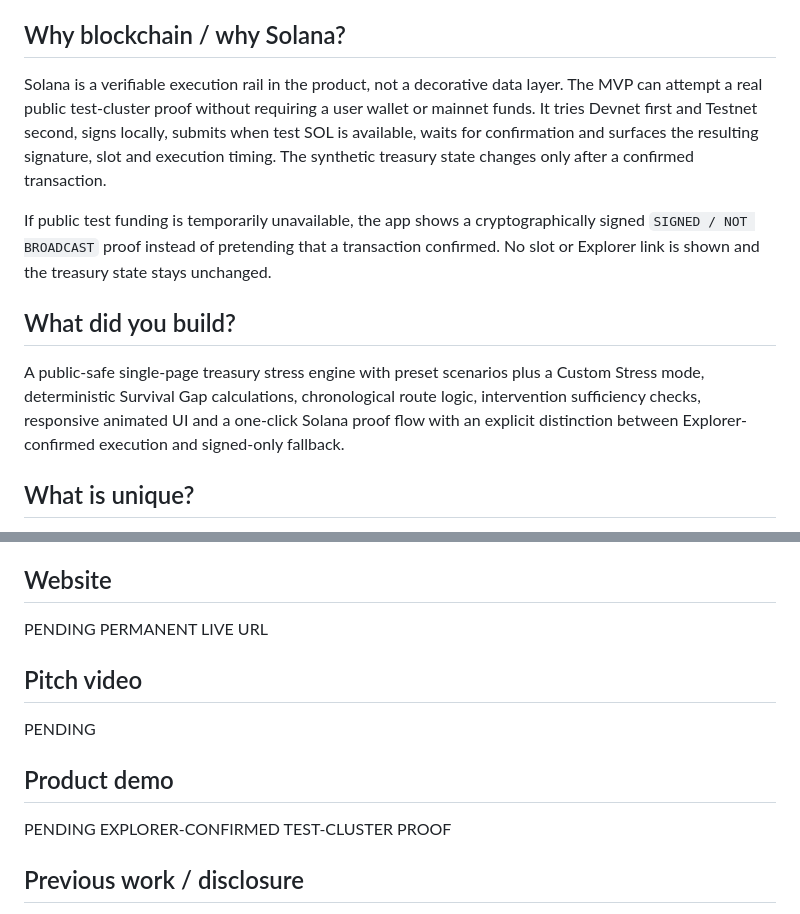
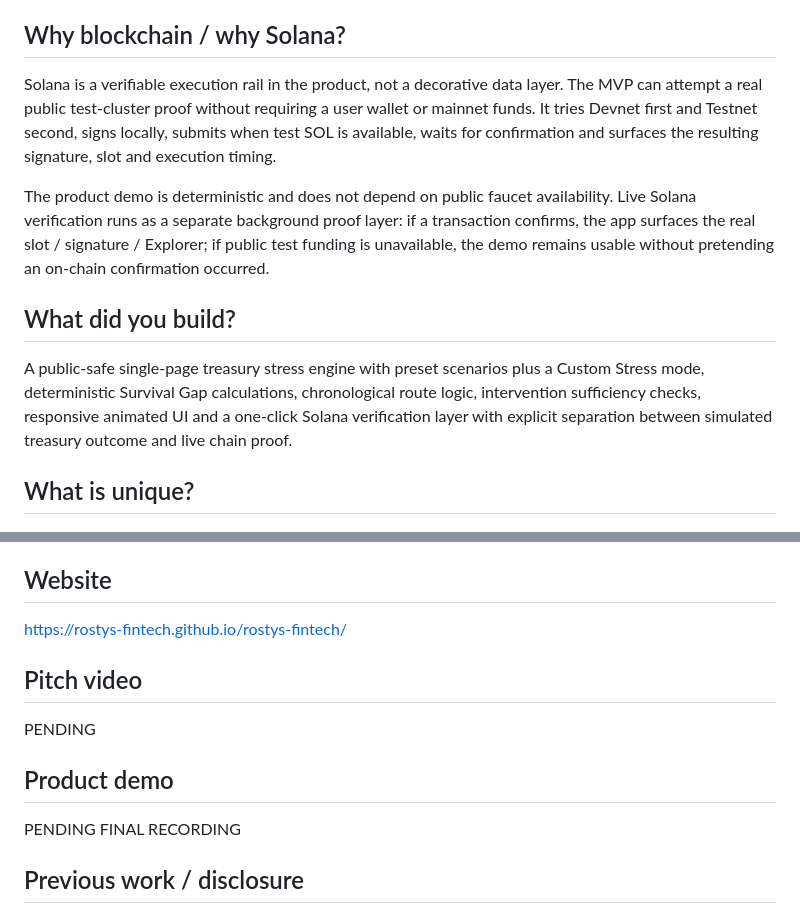
Before and after one commit to rostys-fintech/rostys-fintech, a Markdown page: FORM_COPY.md, 2 parts joined by grey strips. GitHub-like rendering.

Commit message:
Add permanent GitHub Pages product URL

```diff
--- a/FORM_COPY.md
+++ b/FORM_COPY.md
@@ -19,12 +19,12 @@ Treasury and liquidity-risk teams at digital-asset institutions such as exchange
 Digital-asset treasuries increasingly manage liquidity across several rails with different execution and settlement times. A single balance view does not capture whether those resources are executable by the required horizon. Liquidity Clock adds that timing layer.
 
 ## Why blockchain / why Solana?
-Solana is a verifiable execution rail in the product, not a decorative data layer. The MVP can attempt a real public test-cluster proof without requiring a user wallet or mainnet funds. It tries Devnet first and Testnet second, signs locally, submits when test SOL is available, waits for confirmation and surfaces the resulting signature, slot and execution timing. The synthetic treasury state changes only after a confirmed transaction.
+Solana is a verifiable execution rail in the product, not a decorative data layer. The MVP can attempt a real public test-cluster proof without requiring a user wallet or mainnet funds. It tries Devnet first and Testnet second, signs locally, submits when test SOL is available, waits for confirmation and surfaces the resulting signature, slot and execution timing.
 
-If public test funding is temporarily unavailable, the app shows a cryptographically signed `SIGNED / NOT BROADCAST` proof instead of pretending that a transaction confirmed. No slot or Explorer link is shown and the treasury state stays unchanged.
+The product demo is deterministic and does not depend on public faucet availability. Live Solana verification runs as a separate background proof layer: if a transaction confirms, the app surfaces the real slot / signature / Explorer; if public test funding is unavailable, the demo remains usable without pretending an on-chain confirmation occurred.
 
 ## What did you build?
-A public-safe single-page treasury stress engine with preset scenarios plus a Custom Stress mode, deterministic Survival Gap calculations, chronological route logic, intervention sufficiency checks, responsive animated UI and a one-click Solana proof flow with an explicit distinction between Explorer-confirmed execution and signed-only fallback.
+A public-safe single-page treasury stress engine with preset scenarios plus a Custom Stress mode, deterministic Survival Gap calculations, chronological route logic, intervention sufficiency checks, responsive animated UI and a one-click Solana verification layer with explicit separation between simulated treasury outcome and live chain proof.
 
 ## What is unique?
 The product is centered on time-to-executable-liquidity rather than total balances. Its core metric, the Survival Gap, directly compares the treasury's remaining executable-buffer horizon with the arrival time of the next committed liquidity source.
@@ -54,13 +54,13 @@ Turn Liquidity Clock into an executable-liquidity orchestration layer that norma
 https://github.com/rostys-fintech/rostys-fintech/tree/liquidity-clock
 
 ## Website
-PENDING PERMANENT LIVE URL
+https://rostys-fintech.github.io/rostys-fintech/
 
 ## Pitch video
 PENDING
 
 ## Product demo
-PENDING EXPLORER-CONFIRMED TEST-CLUSTER PROOF
+PENDING FINAL RECORDING
 
 ## Previous work / disclosure
 The founder had prior academic experience in banking, financial stability and liquidity. Private academic materials are not reproduced. The public product architecture, synthetic scenarios, Survival Gap implementation, UI, Solana adapter and submission package were developed as the hackathon productization layer.
```
